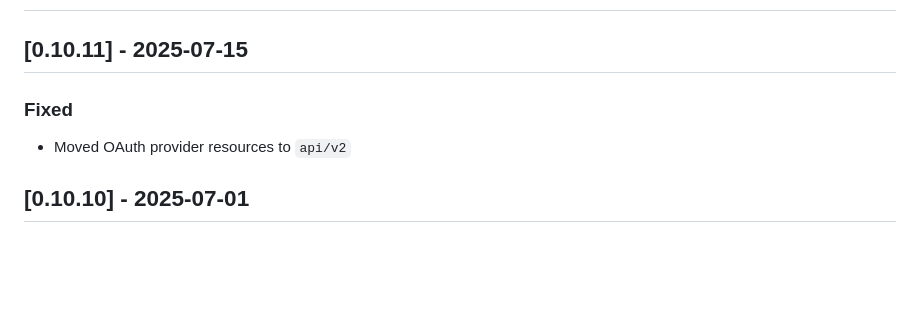
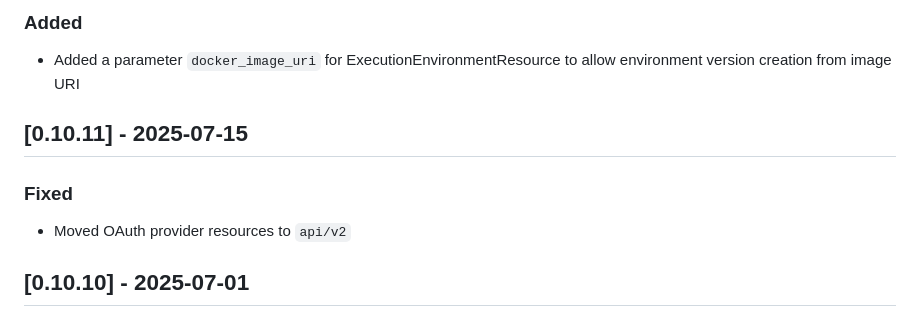
Before and after one commit to datarobot-community/terraform-provider-datarobot, a Markdown page: CHANGELOG.md, the part around the change printed below. Drawn GitHub-style; blank space fills up the shorter version.

Commit message:
update CHANGELOG

```diff
--- a/CHANGELOG.md
+++ b/CHANGELOG.md
@@ -3,11 +4,13 @@
 
+### Added
+
+- Added a parameter `docker_image_uri` for ExecutionEnvironmentResource to allow environment version creation from image URI
 
 ## [0.10.11] - 2025-07-15
 
 ### Fixed
 
 - Moved OAuth provider resources to `api/v2`
-
 
 ## [0.10.10] - 2025-07-01
 
```
Also changed, not shown: other parts of CHANGELOG.md (+1 -0 lines).
